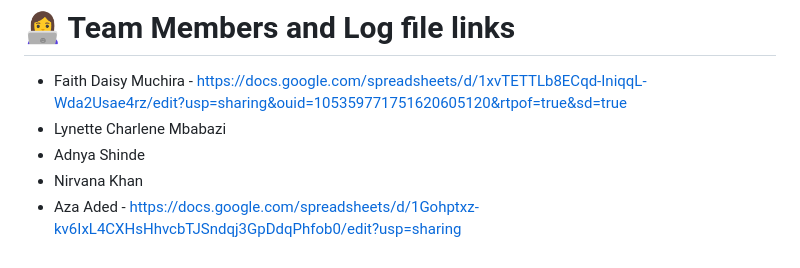
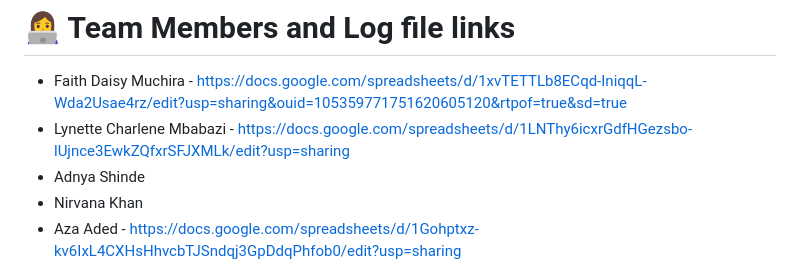
Before and after one commit to faidamuchira/food-waste-reduction-system, a Markdown page: README.md, the part around the change. GitHub-like rendering.

Commit message:
Updated my tracker link in README.md

```diff
--- a/README.md
+++ b/README.md
@@ -273,7 +273,7 @@ Potential future enhancements include:
 # 👩‍💻 Team Members and Log file links
 
 - Faith Daisy Muchira - https://docs.google.com/spreadsheets/d/1xvTETTLb8ECqd-IniqqL-Wda2Usae4rz/edit?usp=sharing&ouid=105359771751620605120&rtpof=true&sd=true
-- Lynette Charlene Mbabazi
+- Lynette Charlene Mbabazi - https://docs.google.com/spreadsheets/d/1LNThy6icxrGdfHGezsbo-lUjnce3EwkZQfxrSFJXMLk/edit?usp=sharing
 - Adnya Shinde
 - Nirvana Khan
 - Aza Aded - https://docs.google.com/spreadsheets/d/1Gohptxz-kv6IxL4CXHsHhvcbTJSndqj3GpDdqPhfob0/edit?usp=sharing
```
